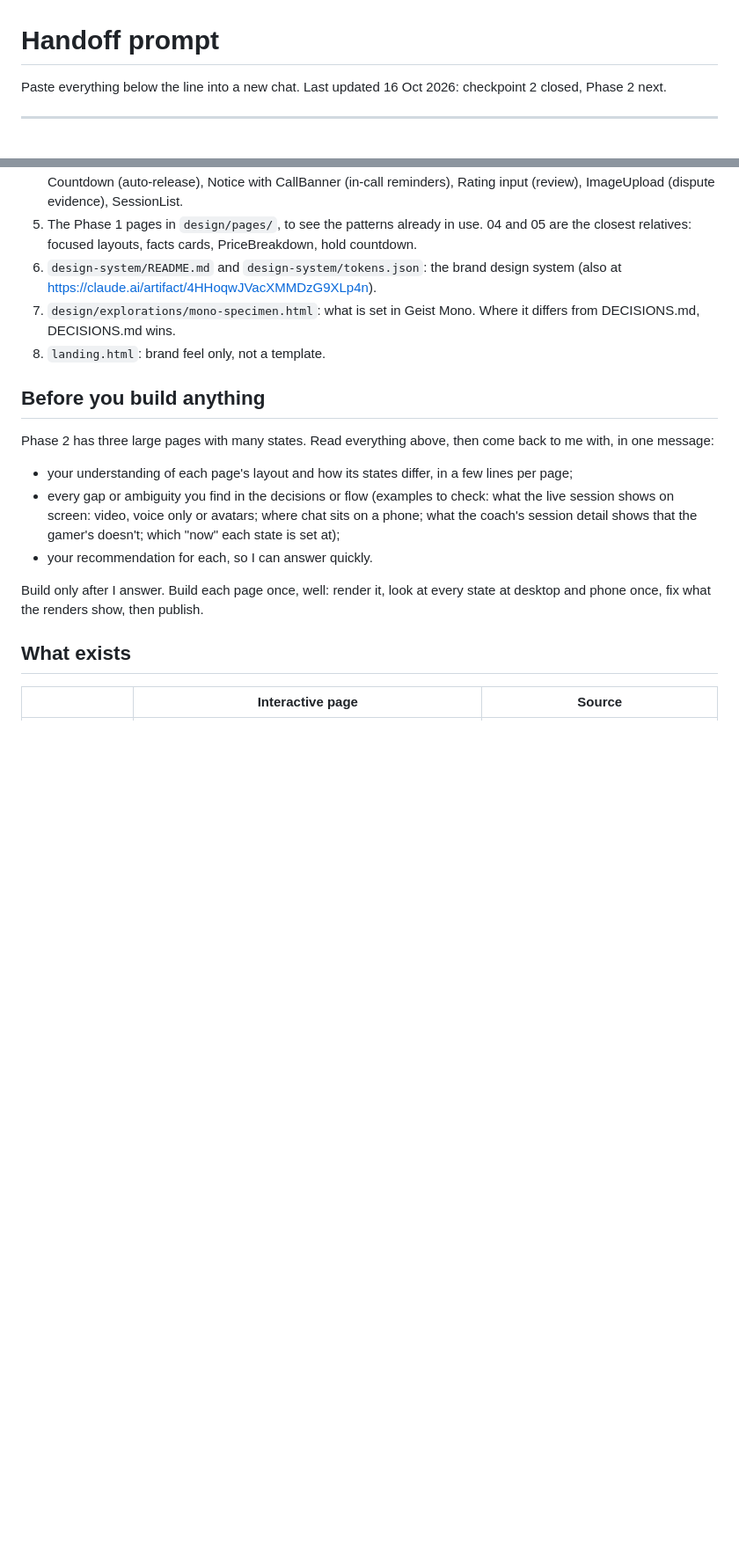
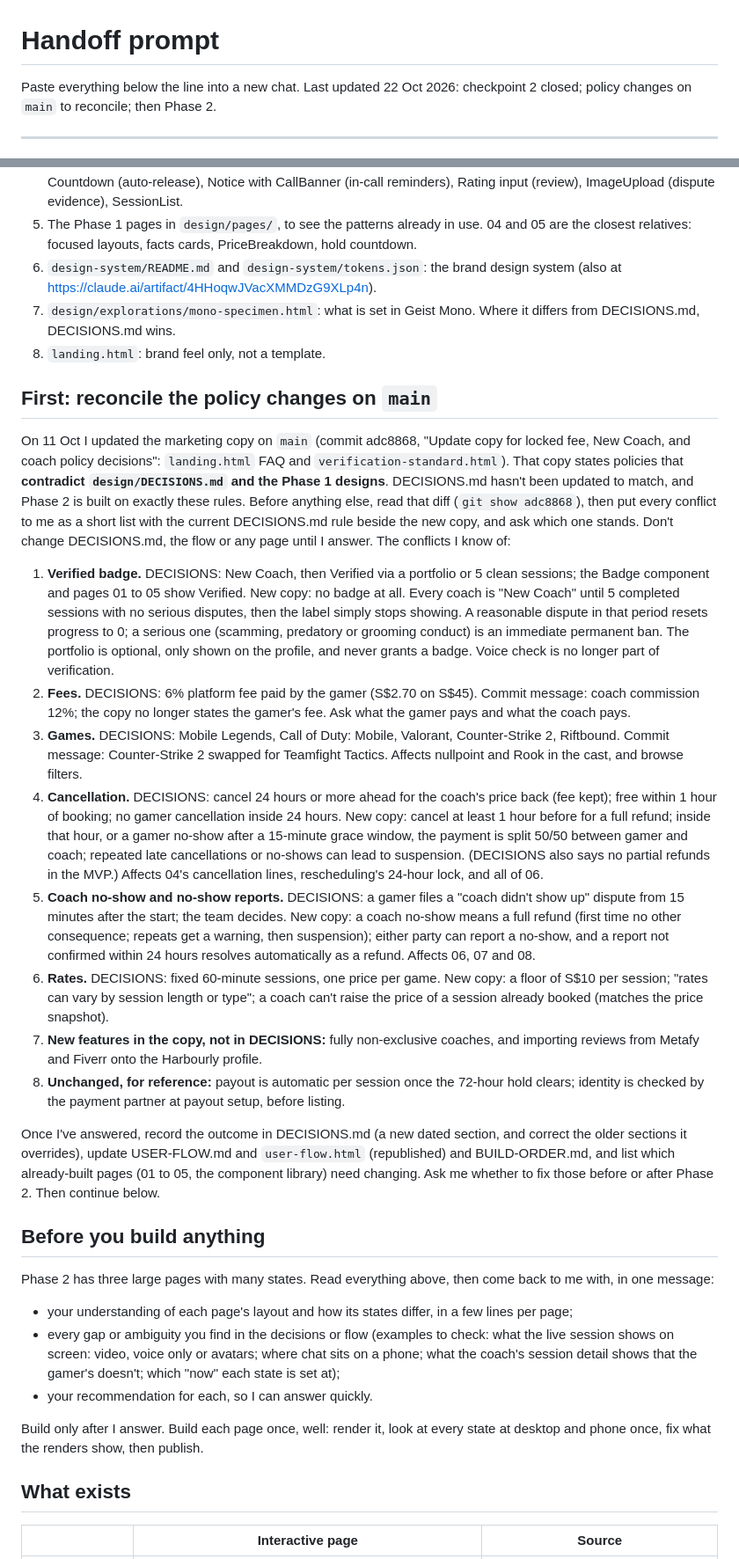
Before and after one commit to ILoveWaterSm/Harbourly-Waitlist-2.0, a Markdown page: design/HANDOFF.md, 2 parts joined by grey strips. Shown at 88% size. Rendered like a GitHub page; blank space fills up the shorter version.

Commit message:
Handoff: reconcile the 11 Oct policy changes on main before Phase 2
Co-Authored-By: Claude Opus 5.5 <noreply@anthropic.com>
Claude-Session: https://claude.ai/code/session_01WoyktTWDMnYst3mAHUBpvd

```diff
--- a/design/HANDOFF.md
+++ b/design/HANDOFF.md
@@ -1,6 +1,6 @@
 # Handoff prompt
 
-Paste everything below the line into a new chat. Last updated 16 Oct 2026: checkpoint 2 closed, Phase 2 next.
+Paste everything below the line into a new chat. Last updated 22 Oct 2026: checkpoint 2 closed; policy changes on `main` to reconcile; then Phase 2.
 
 ---
 
@@ -26,6 +26,21 @@ Repo: `ILoveWaterSm/Harbourly-Waitlist-2.0`. `main` has the work up to the brows
 6. `design-system/README.md` and `design-system/tokens.json`: the brand design system (also at https://claude.ai/artifact/4HHoqwJVacXMMDzG9XLp4n).
 7. `design/explorations/mono-specimen.html`: what is set in Geist Mono. Where it differs from DECISIONS.md, DECISIONS.md wins.
 8. `landing.html`: brand feel only, not a template.
+
+## First: reconcile the policy changes on `main`
+
+On 11 Oct I updated the marketing copy on `main` (commit adc8868, "Update copy for locked fee, New Coach, and coach policy decisions": `landing.html` FAQ and `verification-standard.html`). That copy states policies that **contradict `design/DECISIONS.md` and the Phase 1 designs**. DECISIONS.md hasn't been updated to match, and Phase 2 is built on exactly these rules. Before anything else, read that diff (`git show adc8868`), then put every conflict to me as a short list with the current DECISIONS.md rule beside the new copy, and ask which one stands. Don't change DECISIONS.md, the flow or any page until I answer. The conflicts I know of:
+
+1. **Verified badge.** DECISIONS: New Coach, then Verified via a portfolio or 5 clean sessions; the Badge component and pages 01 to 05 show Verified. New copy: no badge at all. Every coach is "New Coach" until 5 completed sessions with no serious disputes, then the label simply stops showing. A reasonable dispute in that period resets progress to 0; a serious one (scamming, predatory or grooming conduct) is an immediate permanent ban. The portfolio is optional, only shown on the profile, and never grants a badge. Voice check is no longer part of verification.
+2. **Fees.** DECISIONS: 6% platform fee paid by the gamer (S$2.70 on S$45). Commit message: coach commission 12%; the copy no longer states the gamer's fee. Ask what the gamer pays and what the coach pays.
+3. **Games.** DECISIONS: Mobile Legends, Call of Duty: Mobile, Valorant, Counter-Strike 2, Riftbound. Commit message: Counter-Strike 2 swapped for Teamfight Tactics. Affects nullpoint and Rook in the cast, and browse filters.
+4. **Cancellation.** DECISIONS: cancel 24 hours or more ahead for the coach's price back (fee kept); free within 1 hour of booking; no gamer cancellation inside 24 hours. New copy: cancel at least 1 hour before for a full refund; inside that hour, or a gamer no-show after a 15-minute grace window, the payment is split 50/50 between gamer and coach; repeated late cancellations or no-shows can lead to suspension. (DECISIONS also says no partial refunds in the MVP.) Affects 04's cancellation lines, rescheduling's 24-hour lock, and all of 06.
+5. **Coach no-show and no-show reports.** DECISIONS: a gamer files a "coach didn't show up" dispute from 15 minutes after the start; the team decides. New copy: a coach no-show means a full refund (first time no other consequence; repeats get a warning, then suspension); either party can report a no-show, and a report not confirmed within 24 hours resolves automatically as a refund. Affects 06, 07 and 08.
+6. **Rates.** DECISIONS: fixed 60-minute sessions, one price per game. New copy: a floor of S$10 per session; "rates can vary by session length or type"; a coach can't raise the price of a session already booked (matches the price snapshot).
+7. **New features in the copy, not in DECISIONS:** fully non-exclusive coaches, and importing reviews from Metafy and Fiverr onto the Harbourly profile.
+8. **Unchanged, for reference:** payout is automatic per session once the 72-hour hold clears; identity is checked by the payment partner at payout setup, before listing.
+
+Once I've answered, record the outcome in DECISIONS.md (a new dated section, and correct the older sections it overrides), update USER-FLOW.md and `user-flow.html` (republished) and BUILD-ORDER.md, and list which already-built pages (01 to 05, the component library) need changing. Ask me whether to fix those before or after Phase 2. Then continue below.
 
 ## Before you build anything
 
```
Also changed, not shown: other parts of design/HANDOFF.md (+2 -2 lines).
